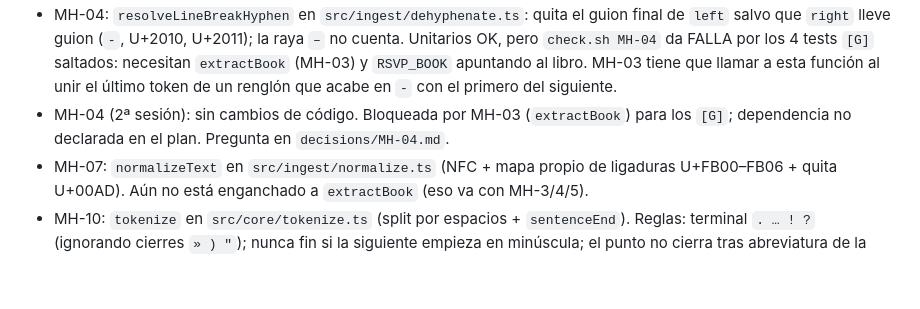
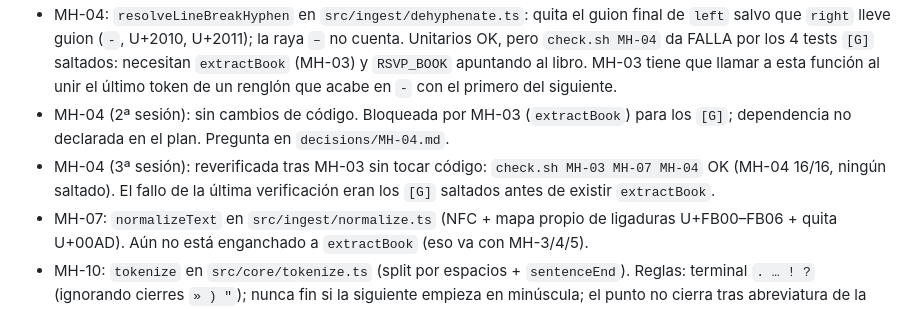
Before and after one commit to JCouce/fast-reading, a Markdown page: progress.md, the part around the change. Drawn GitHub-style; blank space fills up the shorter version.

Commit message:
MH-04: reverificada tras MH-03, 16/16 sin cambios de código
Co-Authored-By: Claude Opus 5.5 <noreply@anthropic.com>

```diff
--- a/progress.md
+++ b/progress.md
@@ -3,6 +3,7 @@
 - MH-01: `isPdf` en `src/ingest/validate.ts` (5 primeros bytes = `%PDF-`, sensible a mayúsculas, sin saltar espacios) e `ingest` en `src/ingest/ingest.ts` con los tipos del contrato, `NOT_PDF` sin llamar al extractor, timeout (60 s por defecto) y mapeo de errores: un extractor que lanza `IngestError` (exportada, con `code`) propaga su código; cualquier otro error → `WORKER_CRASH`. Raro: aún no hay `extractBook`, así que sin `opts.extractor` devuelve `WORKER_CRASH`; MH-3 tiene que ponerlo como extractor por defecto (y lanzar `IngestError` para NO_TEXT/ENCRYPTED/CORRUPT, MH-2).
 - MH-04: `resolveLineBreakHyphen` en `src/ingest/dehyphenate.ts`: quita el guion final de `left` salvo que `right` lleve guion (`-`, U+2010, U+2011); la raya `–` no cuenta. Unitarios OK, pero `check.sh MH-04` da FALLA por los 4 tests `[G]` saltados: necesitan `extractBook` (MH-03) y `RSVP_BOOK` apuntando al libro. MH-03 tiene que llamar a esta función al unir el último token de un renglón que acabe en `-` con el primero del siguiente.
 - MH-04 (2ª sesión): sin cambios de código. Bloqueada por MH-03 (`extractBook`) para los `[G]`; dependencia no declarada en el plan. Pregunta en `decisions/MH-04.md`.
+- MH-04 (3ª sesión): reverificada tras MH-03 sin tocar código: `check.sh MH-03 MH-07 MH-04` OK (MH-04 16/16, ningún saltado). El fallo de la última verificación eran los `[G]` saltados antes de existir `extractBook`.
 - MH-07: `normalizeText` en `src/ingest/normalize.ts` (NFC + mapa propio de ligaduras U+FB00–FB06 + quita U+00AD). Aún no está enganchado a `extractBook` (eso va con MH-3/4/5).
 - MH-10: `tokenize` en `src/core/tokenize.ts` (split por espacios + `sentenceEnd`). Reglas: terminal `. … ! ?` (ignorando cierres `» ) "`); nunca fin si la siguiente empieza en minúscula; el punto no cierra tras abreviatura de la lista, inicial (`J.`) o sigla doblada (`EE.`, `UU.`). Raro: `etc.` + mayúscula SÍ cuenta como fin (decisión mía, el oráculo solo prueba con minúscula); una frase que acabe en letra suelta (`vitamina A. Luego`) no se corta. Falta `splitLong` (MH-12).
 - MH-11: `tokenize` pega `¿ ¡ « ( –` (sueltos o al final de una palabra) a la palabra siguiente, acumulando varios (`« ¿ Hoy?»` → `«¿Hoy?»`). Raro: una apertura al final del texto se descarta; una raya de cierre de inciso con espacio (`luego – y`) acaba como `–y` (no hay forma de distinguirla de una de apertura sin contexto). `"` y `'` no se pegan por ser ambiguas.
```
